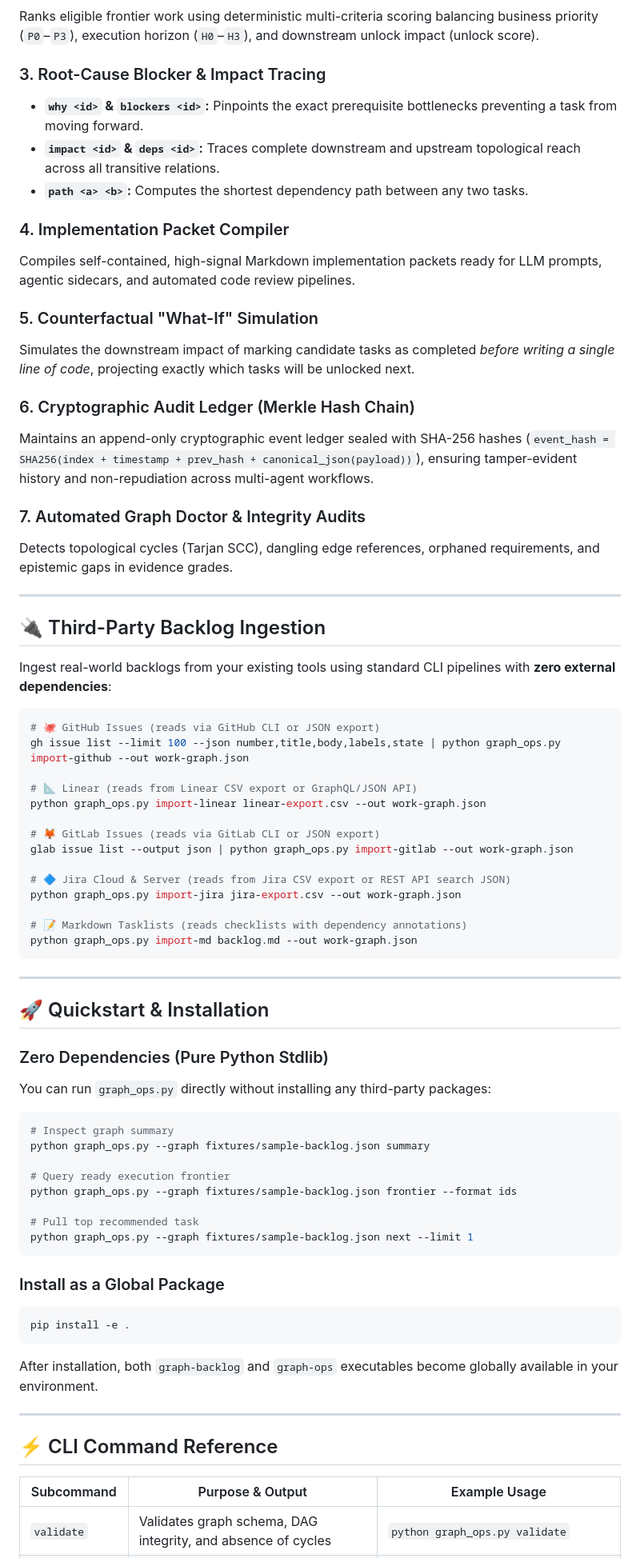
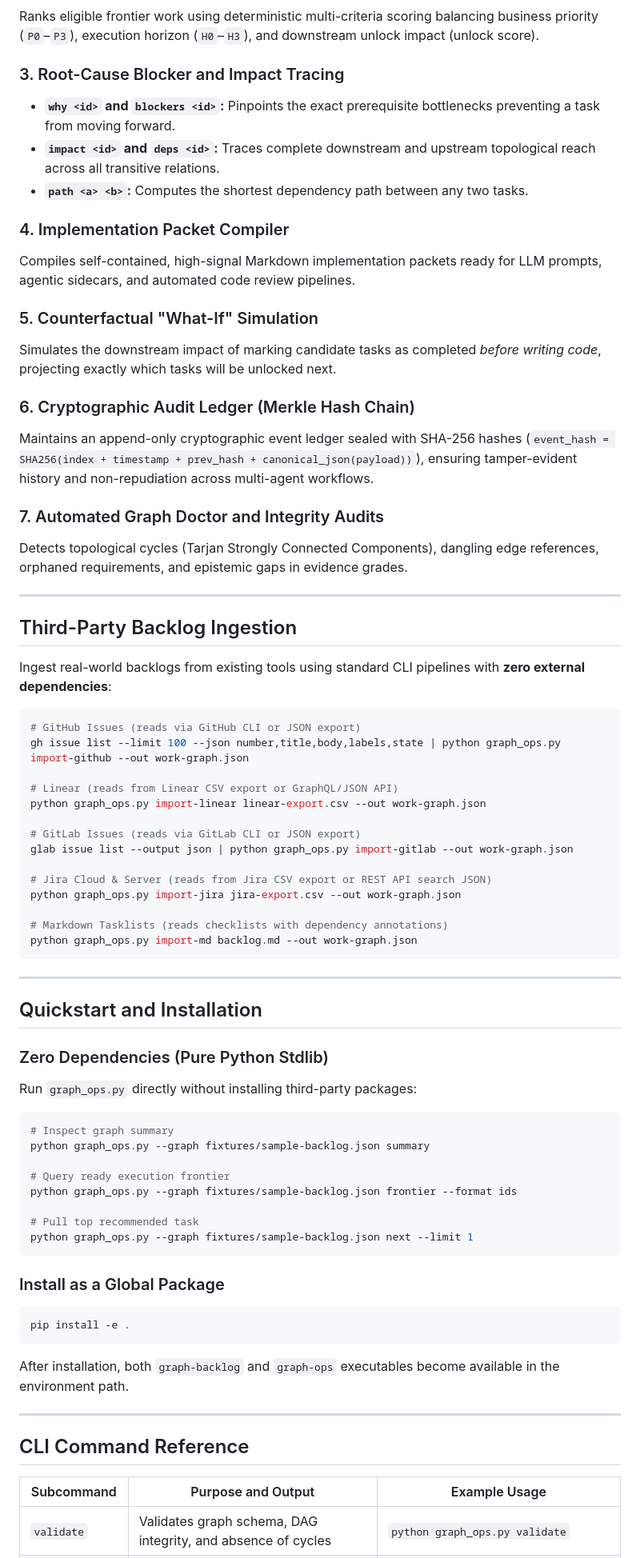
Before and after one commit to augusto-scarvalho/tare.tools.backlog-graph, a Markdown page: README.md, the part around one of its changes. Shown at 80% size. Drawn GitHub-style.

````diff
--- a/README.md
+++ b/README.md
@@ -69,52 +69,52 @@ Calculates the exact subset of non-completed nodes whose upstream dependencies a
 ### 2. Multi-Criteria Ranked Pull Engine
 Ranks eligible frontier work using deterministic multi-criteria scoring balancing business priority (`P0`–`P3`), execution horizon (`H0`–`H3`), and downstream unlock impact (unlock score).
 
-### 3. Root-Cause Blocker & Impact Tracing
-- **`why <id>` & `blockers <id>`:** Pinpoints the exact prerequisite bottlenecks preventing a task from moving forward.
-- **`impact <id>` & `deps <id>`:** Traces complete downstream and upstream topological reach across all transitive relations.
+### 3. Root-Cause Blocker and Impact Tracing
+- **`why <id>` and `blockers <id>`:** Pinpoints the exact prerequisite bottlenecks preventing a task from moving forward.
+- **`impact <id>` and `deps <id>`:** Traces complete downstream and upstream topological reach across all transitive relations.
 - **`path <a> <b>`:** Computes the shortest dependency path between any two tasks.
 
 ### 4. Implementation Packet Compiler
 Compiles self-contained, high-signal Markdown implementation packets ready for LLM prompts, agentic sidecars, and automated code review pipelines.
 
 ### 5. Counterfactual "What-If" Simulation
-Simulates the downstream impact of marking candidate tasks as completed *before writing a single line of code*, projecting exactly which tasks will be unlocked next.
+Simulates the downstream impact of marking candidate tasks as completed *before writing code*, projecting exactly which tasks will be unlocked next.
 
 ### 6. Cryptographic Audit Ledger (Merkle Hash Chain)
 Maintains an append-only cryptographic event ledger sealed with SHA-256 hashes (`event_hash = SHA256(index + timestamp + prev_hash + canonical_json(payload))`), ensuring tamper-evident history and non-repudiation across multi-agent workflows.
 
-### 7. Automated Graph Doctor & Integrity Audits
-Detects topological cycles (Tarjan SCC), dangling edge references, orphaned requirements, and epistemic gaps in evidence grades.
+### 7. Automated Graph Doctor and Integrity Audits
+Detects topological cycles (Tarjan Strongly Connected Components), dangling edge references, orphaned requirements, and epistemic gaps in evidence grades.
 
 ---
 
-## 🔌 Third-Party Backlog Ingestion
+## Third-Party Backlog Ingestion
 
-Ingest real-world backlogs from your existing tools using standard CLI pipelines with **zero external dependencies**:
+Ingest real-world backlogs from existing tools using standard CLI pipelines with **zero external dependencies**:
 
 ```bash
-# 🐙 GitHub Issues (reads via GitHub CLI or JSON export)
+# GitHub Issues (reads via GitHub CLI or JSON export)
 gh issue list --limit 100 --json number,title,body,labels,state | python graph_ops.py import-github --out work-graph.json
 
-# 📐 Linear (reads from Linear CSV export or GraphQL/JSON API)
+# Linear (reads from Linear CSV export or GraphQL/JSON API)
 python graph_ops.py import-linear linear-export.csv --out work-graph.json
 
-# 🦊 GitLab Issues (reads via GitLab CLI or JSON export)
+# GitLab Issues (reads via GitLab CLI or JSON export)
 glab issue list --output json | python graph_ops.py import-gitlab --out work-graph.json
 
-# 🔷 Jira Cloud & Server (reads from Jira CSV export or REST API search JSON)
+# Jira Cloud & Server (reads from Jira CSV export or REST API search JSON)
 python graph_ops.py import-jira jira-export.csv --out work-graph.json
 
-# 📝 Markdown Tasklists (reads checklists with dependency annotations)
+# Markdown Tasklists (reads checklists with dependency annotations)
 python graph_ops.py import-md backlog.md --out work-graph.json
 ```
 
 ---
 
-## 🚀 Quickstart & Installation
+## Quickstart and Installation
 
 ### Zero Dependencies (Pure Python Stdlib)
-You can run `graph_ops.py` directly without installing any third-party packages:
+Run `graph_ops.py` directly without installing third-party packages:
 ```bash
 # Inspect graph summary
 python graph_ops.py --graph fixtures/sample-backlog.json summary
@@ -130,13 +130,13 @@ python graph_ops.py --graph fixtures/sample-backlog.json next --limit 1
 ```bash
 pip install -e .
 ```
-After installation, both `graph-backlog` and `graph-ops` executables become globally available in your environment.
+After installation, both `graph-backlog` and `graph-ops` executables become available in the environment path.
 
 ---
 
-## ⚡ CLI Command Reference
+## CLI Command Reference
 
-| Subcommand | Purpose & Output | Example Usage |
+| Subcommand | Purpose and Output | Example Usage |
 |---|---|---|
 | `validate` | Validates graph schema, DAG integrity, and absence of cycles | `python graph_ops.py validate` |
 | `summary` | Computes metric counts across clusters, statuses, and frontier | `python graph_ops.py summary` |
````
Also changed, not shown: other parts of README.md (+46 -46 lines).
